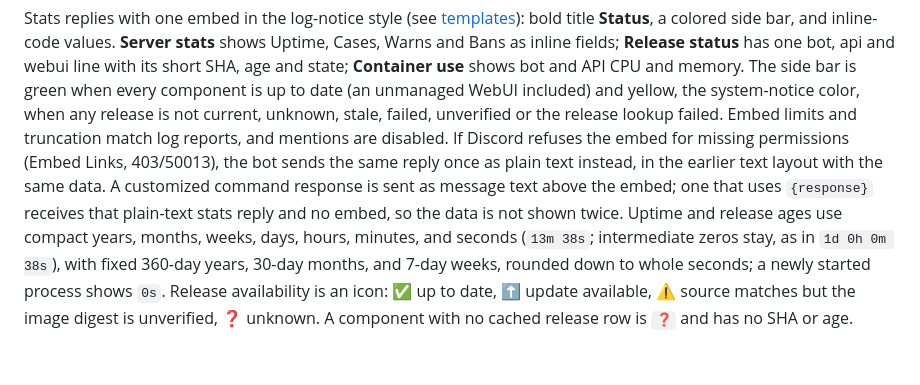
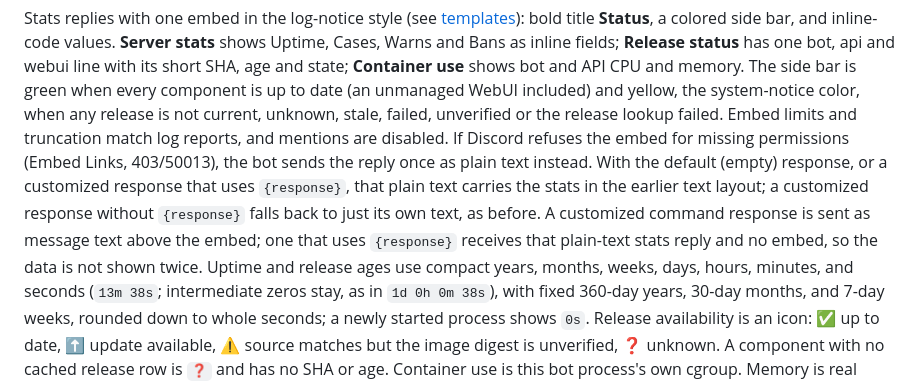
Before and after one commit to jatmn/jModGuard, a Markdown page: docs/COMMANDS.md, the part around the change. GitHub-like rendering; blank space fills up the shorter version.

Commit message:
docs(bot): narrow the Embed Links fallback note in COMMANDS.md
A customized stats response without {response} falls back to just its own text, as before; only the default response and templates that use {response} carry the stats in the plain-text fallback. Docs only; no behavior change.

```diff
--- a/docs/COMMANDS.md
+++ b/docs/COMMANDS.md
@@ -135,10 +135,12 @@ included) and yellow, the system-notice color, when any release is not current,
 unknown, stale, failed, unverified or the release lookup failed. Embed limits
 and truncation match log reports, and mentions are disabled. If Discord
 refuses the embed for missing permissions (Embed Links, 403/50013), the bot
-sends the same reply once as plain text instead, in the earlier text layout
-with the same data. A customized command response is sent as message text
-above the embed; one that uses `{response}` receives that plain-text stats
-reply and no embed, so the data is not shown twice.
+sends the reply once as plain text instead. With the default (empty) response,
+or a customized response that uses `{response}`, that plain text carries the
+stats in the earlier text layout; a customized response without `{response}`
+falls back to just its own text, as before. A customized command response is
+sent as message text above the embed; one that uses `{response}` receives
+that plain-text stats reply and no embed, so the data is not shown twice.
 Uptime and release ages use compact years, months,
 weeks, days, hours, minutes, and seconds (`13m 38s`; intermediate zeros stay, as in
 `1d 0h 0m 38s`), with fixed 360-day years, 30-day months, and 7-day weeks,
```
